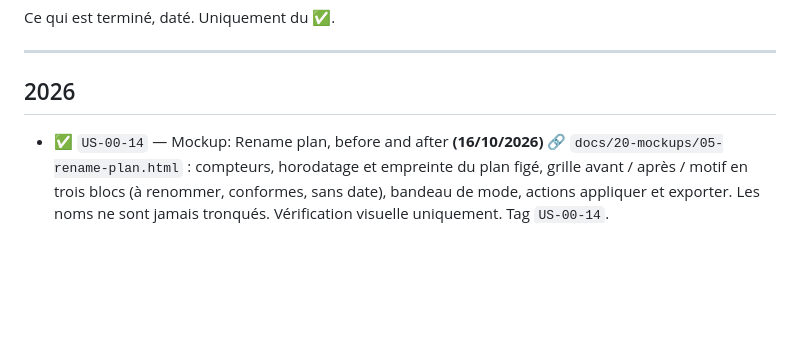
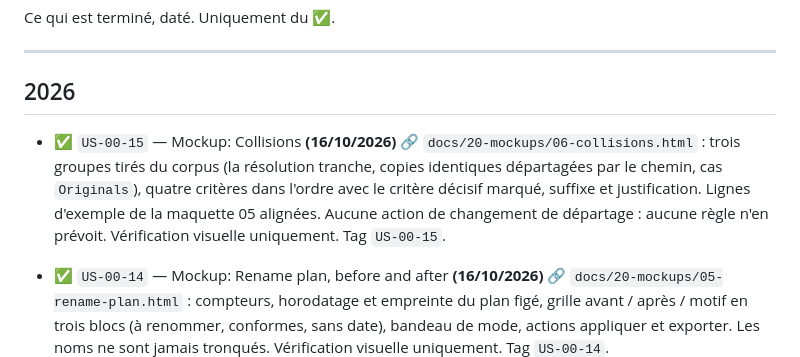
Before and after one commit to Squallygator/yait, a Markdown page: Work/history.md, the part around the change. Rendered like a GitHub page; blank space fills up the shorter version.

Commit message:
docs(work): close out US-00-15
Co-Authored-By: Claude Sonnet 5.5 <noreply@anthropic.com>

```diff
--- a/Work/history.md
+++ b/Work/history.md
@@ -5,6 +5,12 @@ Ce qui est terminé, daté. Uniquement du ✅.
 ---
 
 ## 2026
+
+- ✅ `US-00-15` — Mockup: Collisions **(16/10/2026)** [🔗](F00-specs-corpus-and-pretotype/Plan/US-00-15-screen-collisions.md)
+  `docs/20-mockups/06-collisions.html` : trois groupes tirés du corpus (la résolution tranche, copies
+  identiques départagées par le chemin, cas `Originals`), quatre critères dans l'ordre avec le critère
+  décisif marqué, suffixe et justification. Lignes d'exemple de la maquette 05 alignées. Aucune action
+  de changement de départage : aucune règle n'en prévoit. Vérification visuelle uniquement. Tag `US-00-15`.
 
 - ✅ `US-00-14` — Mockup: Rename plan, before and after **(16/10/2026)** [🔗](F00-specs-corpus-and-pretotype/Plan/US-00-14-screen-rename-plan.md)
   `docs/20-mockups/05-rename-plan.html` : compteurs, horodatage et empreinte du plan figé, grille
```
Also changed, not shown: Work/todo.md (+1 -1 lines), 1 other file.
